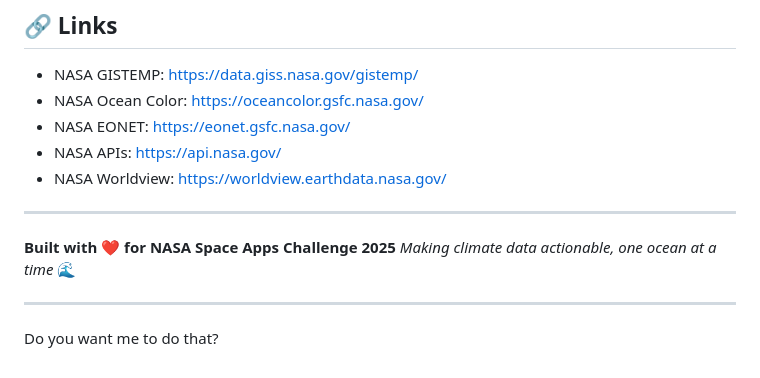
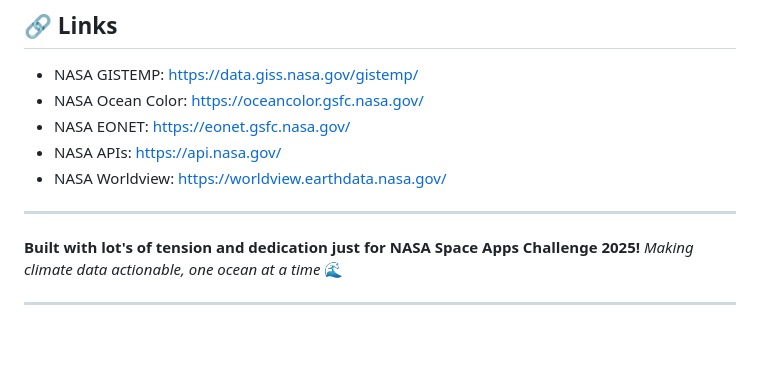
Before and after one commit to CatherineSusanR/nasa-space-apps, a Markdown page: README.md, the part around the change. Rendered like a GitHub page; blank space fills up the shorter version.

```diff
--- a/README.md
+++ b/README.md
@@ -214,10 +214,7 @@ This is a NASA Space Apps Challenge 2025 project. Contributions and feedback are
 
 ---
 
-**Built with ❤️ for NASA Space Apps Challenge 2025**
+**Built with lot's of tension and dedication just for NASA Space Apps Challenge 2025!**
 *Making climate data actionable, one ocean at a time* 🌊
 
 ---
-
-
-Do you want me to do that?
```
